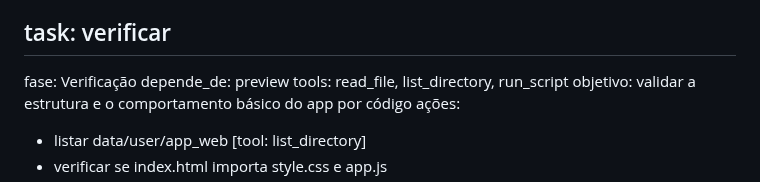
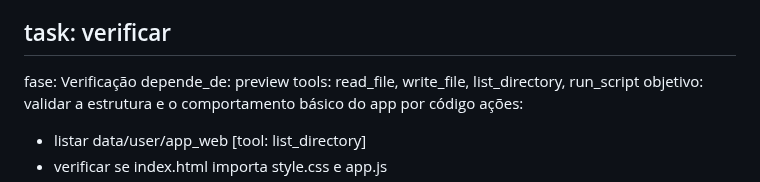
Before and after one commit to tiagobandeira/ciel, a Markdown page: flows/app_web.md, the part around the change. Drawn GitHub-style.

Commit message:
fix(app_web): adicionar write_file à task de verificação

```diff
--- a/flows/app_web.md
+++ b/flows/app_web.md
@@ -60,7 +60,7 @@ checagem: [{"tipo": "arquivo", "path": "data/user/app_web/app.js", "contem": "pr
 ## task: verificar
 fase: Verificação
 depende_de: preview
-tools: read_file, list_directory, run_script
+tools: read_file, write_file, list_directory, run_script
 objetivo: validar a estrutura e o comportamento básico do app por código
 ações:
 - listar data/user/app_web [tool: list_directory]
```
